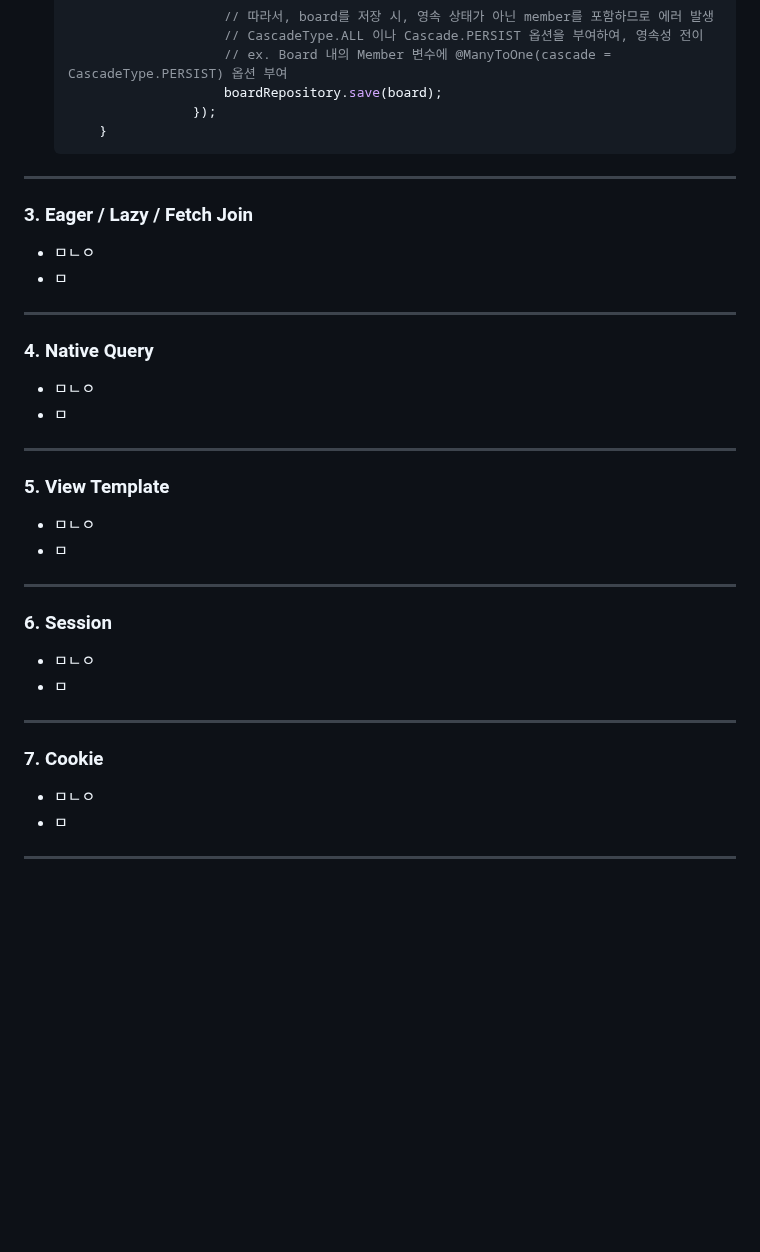
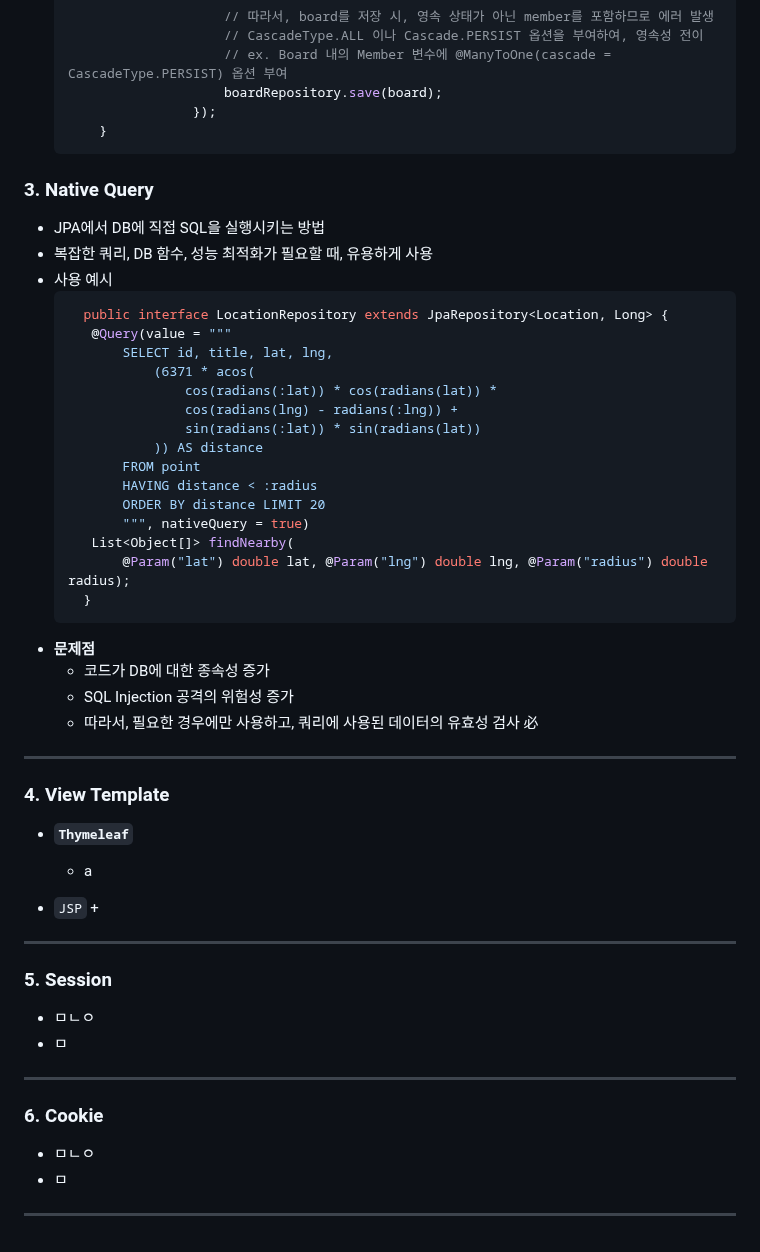
Before and after one commit to NamSangwon/LG_CNS_AM_INSPIRE_CAMP_2, a Markdown page: Week6.md, the part around one of its changes. Rendered like a GitHub page; blank space fills up the shorter version.

````diff
--- a/Week6.md
+++ b/Week6.md
@@ -115,29 +115,48 @@
                     });
         }
     ```
+
+### 3. Native Query
+  + JPA에서 DB에 직접 SQL을 실행시키는 방법
+  + 복잡한 쿼리, DB 함수, 성능 최적화가 필요할 때, 유용하게 사용
+  + 사용 예시
+    ```java
+      public interface LocationRepository extends JpaRepository<Location, Long> {
+       @Query(value = """
+           SELECT id, title, lat, lng,
+               (6371 * acos(
+                   cos(radians(:lat)) * cos(radians(lat)) *
+                   cos(radians(lng) - radians(:lng)) +
+                   sin(radians(:lat)) * sin(radians(lat))
+               )) AS distance
+           FROM point
+           HAVING distance < :radius
+           ORDER BY distance LIMIT 20
+           """, nativeQuery = true)
+       List<Object[]> findNearby(
+           @Param("lat") double lat, @Param("lng") double lng, @Param("radius") double radius);
+      }
+    ```
+  + **문제점**
+    + 코드가 DB에 대한 종속성 증가
+    + SQL Injection 공격의 위험성 증가
+    + 따라서, 필요한 경우에만 사용하고, 쿼리에 사용된 데이터의 유효성 검사 必
 ---
 
-### 3. Eager / Lazy / Fetch Join
+### 4. View Template
+  + **`Thymeleaf`**
+    + a
+
+  + `JSP`
+    +
+---
+
+### 5. Session
   + ㅁㄴㅇ
   + ㅁ
 ---
 
-### 4. Native Query
+### 6. Cookie
   + ㅁㄴㅇ
   + ㅁ
 ---
-
-### 5. View Template
-  + ㅁㄴㅇ
-  + ㅁ
----
-
-### 6. Session
-  + ㅁㄴㅇ
-  + ㅁ
----
-
-### 7. Cookie
-  + ㅁㄴㅇ
-  + ㅁ
----
````
Also changed, not shown: other parts of Week6.md (+6 -6 lines).
